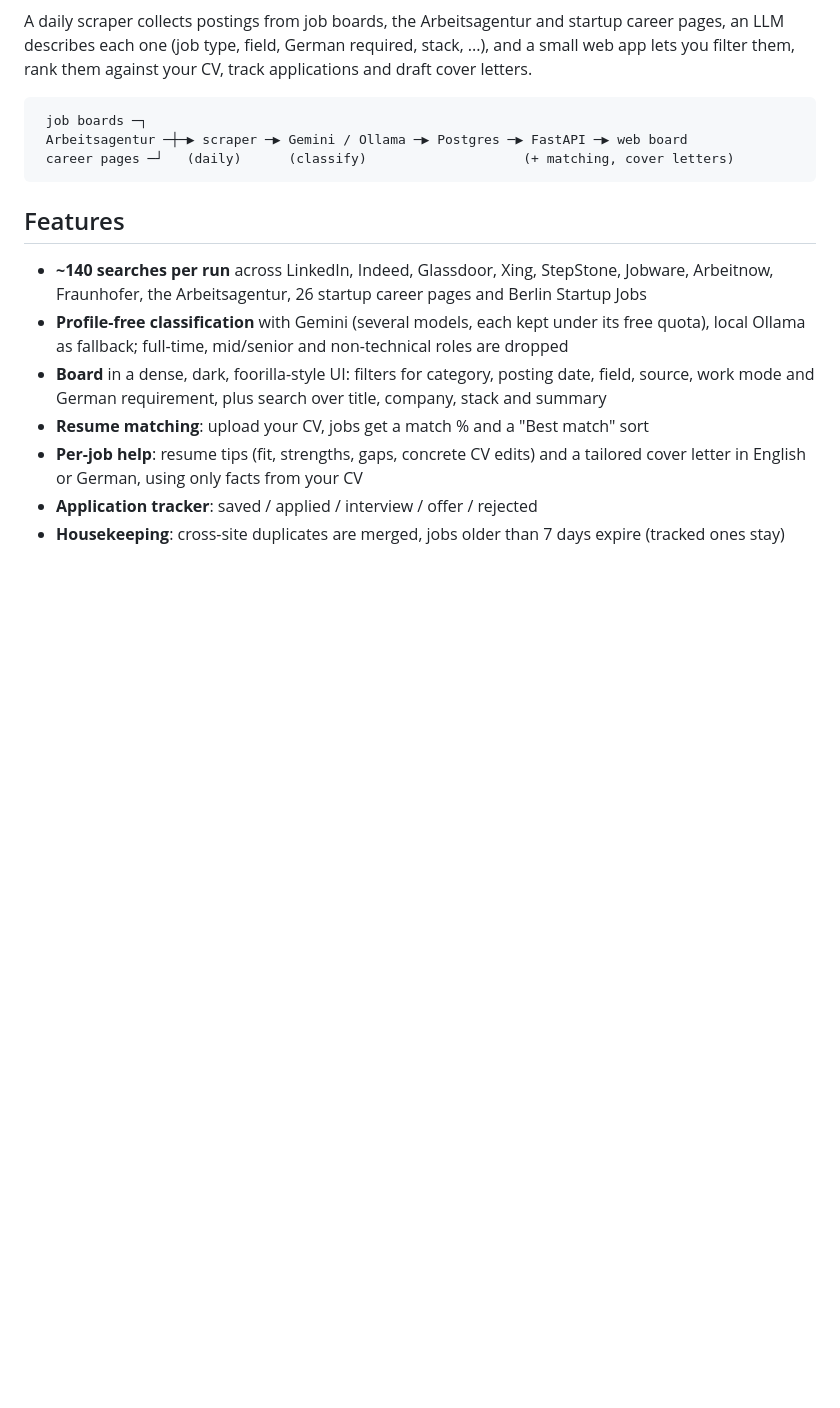
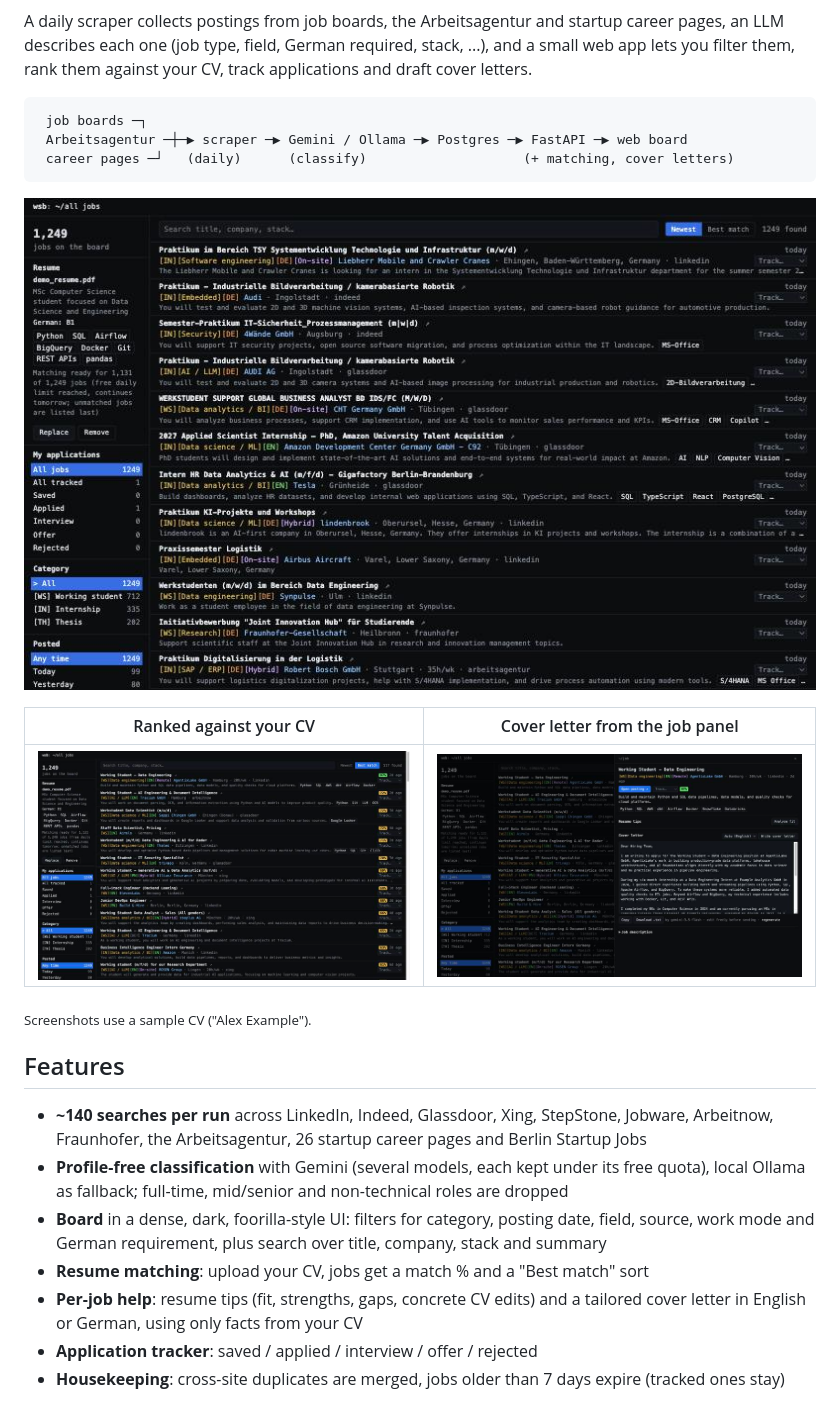
Before and after one commit to jmohitz/werkstudent-board, a Markdown page: README.md, the part around one of its changes. Drawn GitHub-style; pictures changed too: docs/img/best-match.jpg (added), docs/img/board.jpg (added), docs/img/cover-letter.jpg (added); blank space fills up the shorter version.

````diff
--- a/README.md
+++ b/README.md
@@ -11,6 +11,14 @@ you filter them, rank them against your CV, track applications and draft cover l
  Arbeitsagentur ─┼─▶ scraper ─▶ Gemini / Ollama ─▶ Postgres ─▶ FastAPI ─▶ web board
  career pages ─┘   (daily)      (classify)                    (+ matching, cover letters)
 ```
+
+![The board: filters on the left, a dense list of student jobs with tags, summary and stack](docs/img/board.jpg)
+
+| Ranked against your CV | Cover letter from the job panel |
+|---|---|
+| ![Best match sort with match percentages](docs/img/best-match.jpg) | ![Job detail panel with a tailored cover letter](docs/img/cover-letter.jpg) |
+
+<sub>Screenshots use a sample CV ("Alex Example").</sub>
 
 ## Features
 
````
Also changed, not shown: other parts of README.md (+8 -0 lines), docs/api.md (+3 -0 lines), docs/operations.md (+22 -3 lines), 5 other files.
